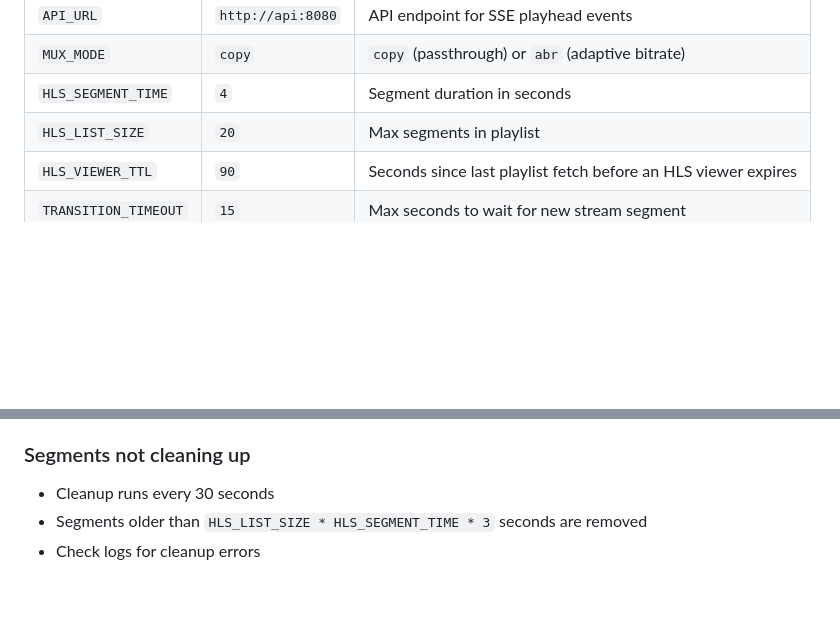
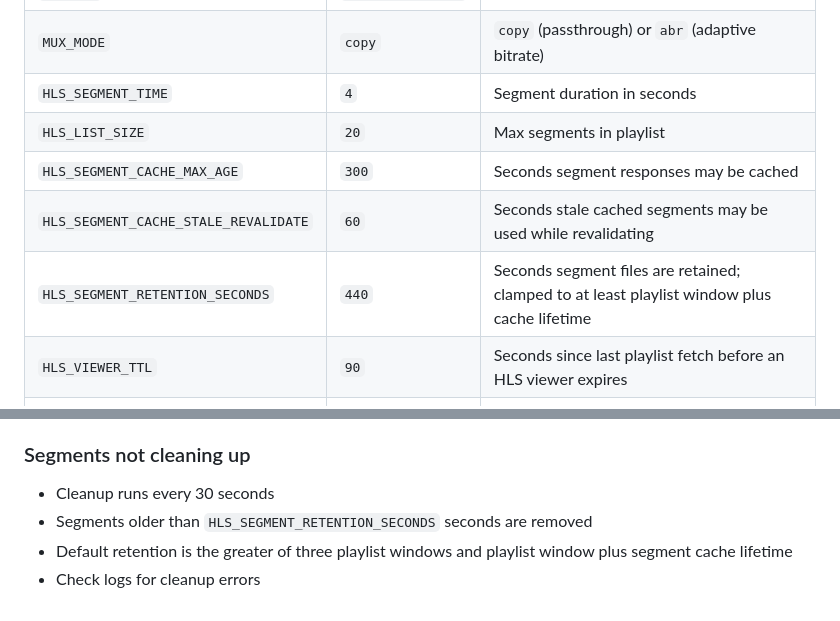
Before and after one commit to deflax/television, a Markdown page: mux/README.md, 2 parts joined by grey strips. GitHub-like rendering; blank space fills up the shorter version.

Commit message:
Document HLS segment retention settings

```diff
--- a/mux/README.md
+++ b/mux/README.md
@@ -78,6 +78,9 @@ This eliminates the "back and forth" playback issue caused by overlapping FFmpeg
 | `MUX_MODE` | `copy` | `copy` (passthrough) or `abr` (adaptive bitrate) |
 | `HLS_SEGMENT_TIME` | `4` | Segment duration in seconds |
 | `HLS_LIST_SIZE` | `20` | Max segments in playlist |
+| `HLS_SEGMENT_CACHE_MAX_AGE` | `300` | Seconds segment responses may be cached |
+| `HLS_SEGMENT_CACHE_STALE_REVALIDATE` | `60` | Seconds stale cached segments may be used while revalidating |
+| `HLS_SEGMENT_RETENTION_SECONDS` | `440` | Seconds segment files are retained; clamped to at least playlist window plus cache lifetime |
 | `HLS_VIEWER_TTL` | `90` | Seconds since last playlist fetch before an HLS viewer expires |
 | `TRANSITION_TIMEOUT` | `15` | Max seconds to wait for new stream segment |
 
@@ -196,5 +199,6 @@ The `head` field contains the HLS stream URL to switch to. The `name` field is u
 
 ### Segments not cleaning up
 - Cleanup runs every 30 seconds
-- Segments older than `HLS_LIST_SIZE * HLS_SEGMENT_TIME * 3` seconds are removed
+- Segments older than `HLS_SEGMENT_RETENTION_SECONDS` seconds are removed
+- Default retention is the greater of three playlist windows and playlist window plus segment cache lifetime
 - Check logs for cleanup errors
```
Also changed, not shown: README.md (+3 -0 lines).
